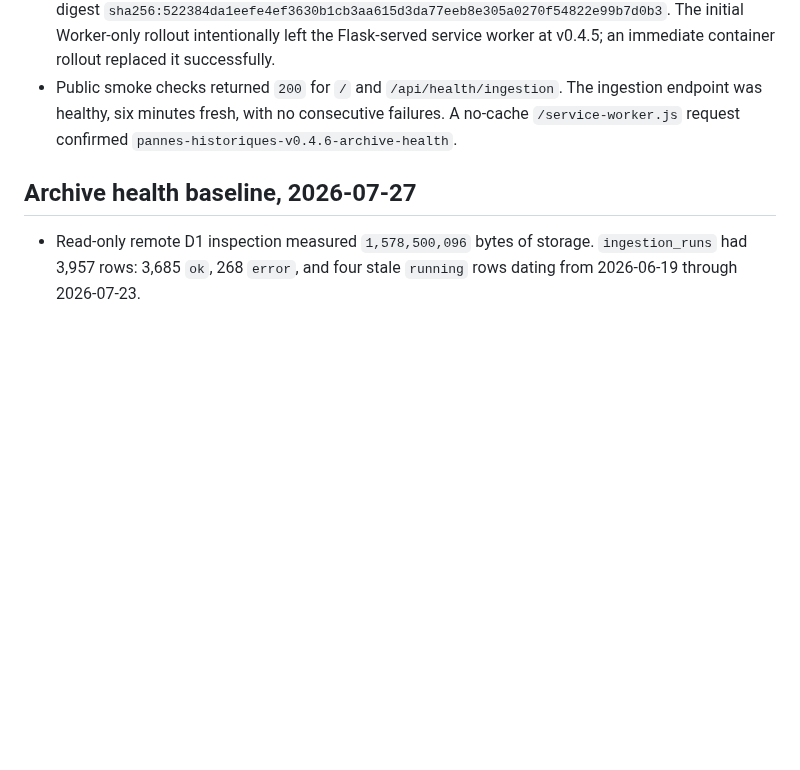
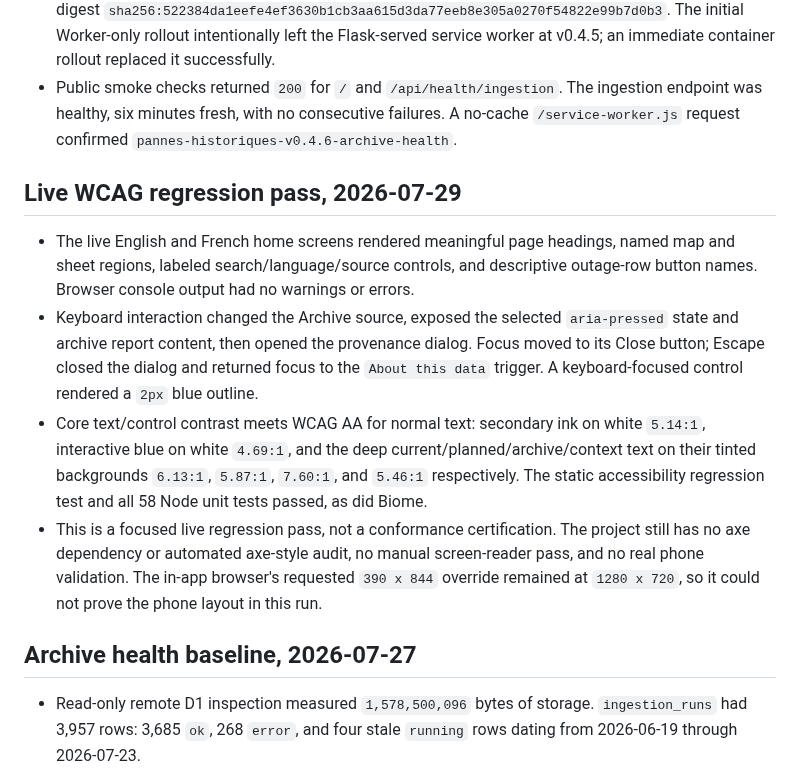
Before and after one commit to dlq/pannes-historiques, a Markdown page: NOTES.md, the part around the change. GitHub-like rendering; blank space fills up the shorter version.

Commit message:
Record July WCAG regression pass

```diff
--- a/NOTES.md
+++ b/NOTES.md
@@ -13,6 +13,13 @@ Last updated: 2026-07-29
 - Applied `migrations/0011_archive_health_indexes.sql` to remote D1 before rollout. The index build completed successfully; D1 reported 933,618 rows read, 462,102 rows written, and a resulting database size of 1,631,522,816 bytes. No archival data was deleted by that migration.
 - Released `v0.4.6` as Worker version `184be6cc-8a00-49cf-81ad-acddceaec1c3` with container image digest `sha256:522384da1eefe4ef3630b1cb3aa615d3da77eeb8e305a0270f54822e99b7d0b3`. The initial Worker-only rollout intentionally left the Flask-served service worker at v0.4.5; an immediate container rollout replaced it successfully.
 - Public smoke checks returned `200` for `/` and `/api/health/ingestion`. The ingestion endpoint was healthy, six minutes fresh, with no consecutive failures. A no-cache `/service-worker.js` request confirmed `pannes-historiques-v0.4.6-archive-health`.
+
+## Live WCAG regression pass, 2026-07-29
+
+- The live English and French home screens rendered meaningful page headings, named map and sheet regions, labeled search/language/source controls, and descriptive outage-row button names. Browser console output had no warnings or errors.
+- Keyboard interaction changed the Archive source, exposed the selected `aria-pressed` state and archive report content, then opened the provenance dialog. Focus moved to its Close button; Escape closed the dialog and returned focus to the `About this data` trigger. A keyboard-focused control rendered a `2px` blue outline.
+- Core text/control contrast meets WCAG AA for normal text: secondary ink on white `5.14:1`, interactive blue on white `4.69:1`, and the deep current/planned/archive/context text on their tinted backgrounds `6.13:1`, `5.87:1`, `7.60:1`, and `5.46:1` respectively. The static accessibility regression test and all 58 Node unit tests passed, as did Biome.
+- This is a focused live regression pass, not a conformance certification. The project still has no axe dependency or automated axe-style audit, no manual screen-reader pass, and no real phone validation. The in-app browser's requested `390 x 844` override remained at `1280 x 720`, so it could not prove the phone layout in this run.
 
 ## Archive health baseline, 2026-07-27
 
```
